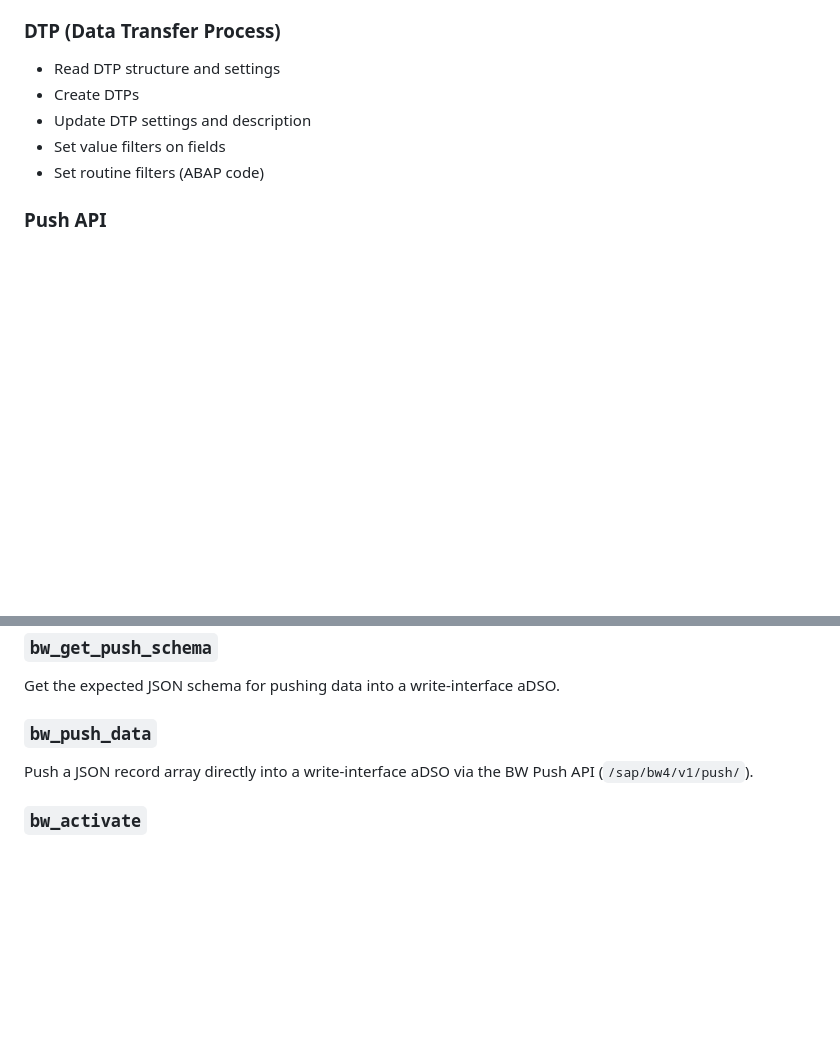
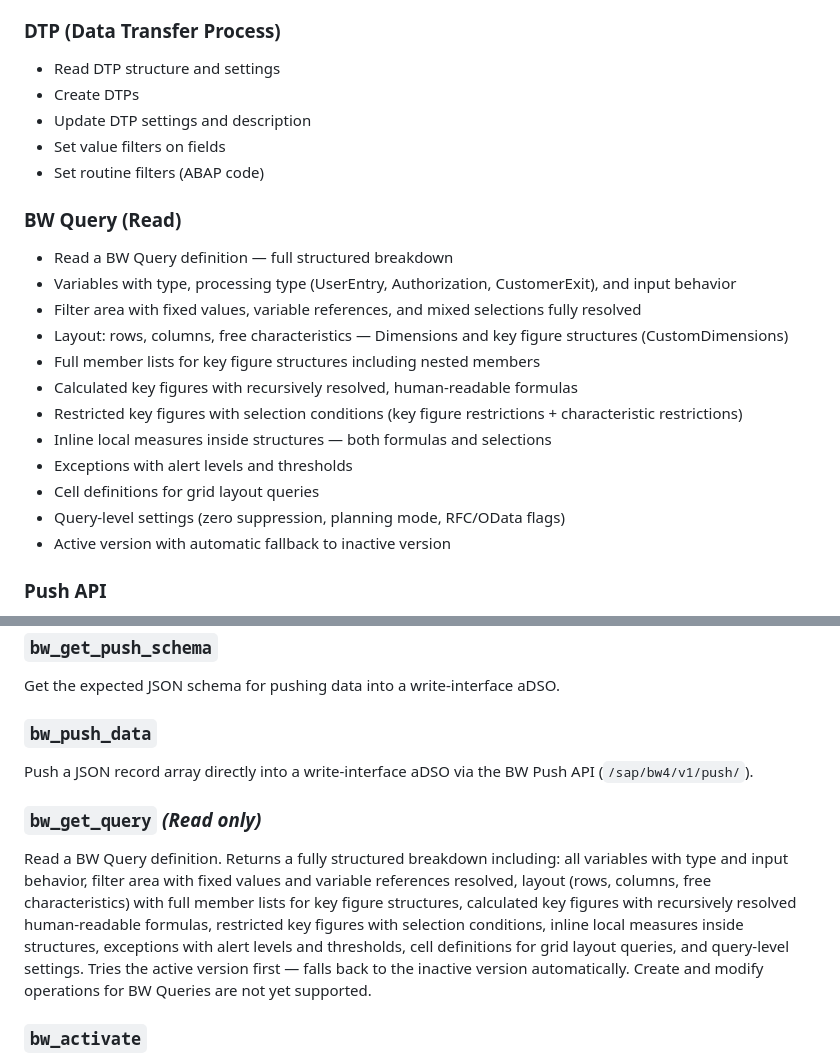
Before and after one commit to dnic-dev/bw-modeling-mcp-light, a Markdown page: README.md, 2 parts joined by grey strips. GitHub-like rendering; blank space fills up the shorter version.

Commit message:
docs: update README and ARCHITECTURE for v0.2.0 query tool

```diff
--- a/README.md
+++ b/README.md
@@ -74,6 +74,20 @@ New tool: `bw_get_query` — read any BW Query from your system and get a fully
 - Update DTP settings and description
 - Set value filters on fields
 - Set routine filters (ABAP code)
+
+### BW Query (Read)
+- Read a BW Query definition — full structured breakdown
+- Variables with type, processing type (UserEntry, Authorization, CustomerExit), and input behavior
+- Filter area with fixed values, variable references, and mixed selections fully resolved
+- Layout: rows, columns, free characteristics — Dimensions and key figure structures (CustomDimensions)
+- Full member lists for key figure structures including nested members
+- Calculated key figures with recursively resolved, human-readable formulas
+- Restricted key figures with selection conditions (key figure restrictions + characteristic restrictions)
+- Inline local measures inside structures — both formulas and selections
+- Exceptions with alert levels and thresholds
+- Cell definitions for grid layout queries
+- Query-level settings (zero suppression, planning mode, RFC/OData flags)
+- Active version with automatic fallback to inactive version
 
 ### Push API
 - Get JSON push schema for a write-interface aDSO
@@ -276,6 +290,9 @@ Get the expected JSON schema for pushing data into a write-interface aDSO.
 ### `bw_push_data`
 Push a JSON record array directly into a write-interface aDSO via the BW Push API (`/sap/bw4/v1/push/`).
 
+### `bw_get_query` _(Read only)_
+Read a BW Query definition. Returns a fully structured breakdown including: all variables with type and input behavior, filter area with fixed values and variable references resolved, layout (rows, columns, free characteristics) with full member lists for key figure structures, calculated key figures with recursively resolved human-readable formulas, restricted key figures with selection conditions, inline local measures inside structures, exceptions with alert levels and thresholds, cell definitions for grid layout queries, and query-level settings. Tries the active version first — falls back to the inactive version automatically. Create and modify operations for BW Queries are not yet supported.
+
 ### `bw_activate`
 Activate one or more BW objects. Handles impact analysis and automatically deactivated DTPs. Supports: `adso`, `iobj`, `trfn`, `dtp`.
 
```
Also changed, not shown: ARCHITECTURE.md (+4 -3 lines).
